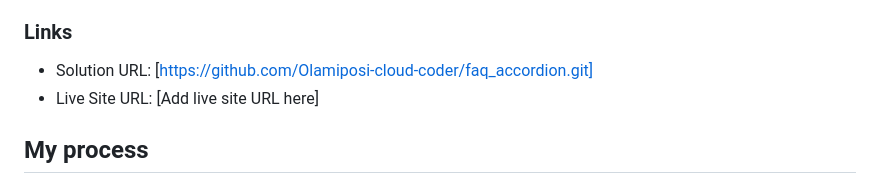
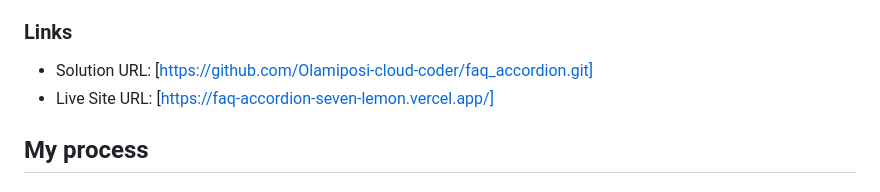
Before and after one commit to Olamiposi-cloud-coder/faq_accordion, a Markdown page: README.md, the part around the change. Rendered like a GitHub page.

```diff
--- a/README.md
+++ b/README.md
@@ -43,7 +43,7 @@ Then crop/optimize/edit your image however you like, add it to your project, and
 ### Links
 
 - Solution URL: [https://github.com/Olamiposi-cloud-coder/faq_accordion.git]
-- Live Site URL: [Add live site URL here]
+- Live Site URL: [https://faq-accordion-seven-lemon.vercel.app/]
 
 ## My process
 
```
